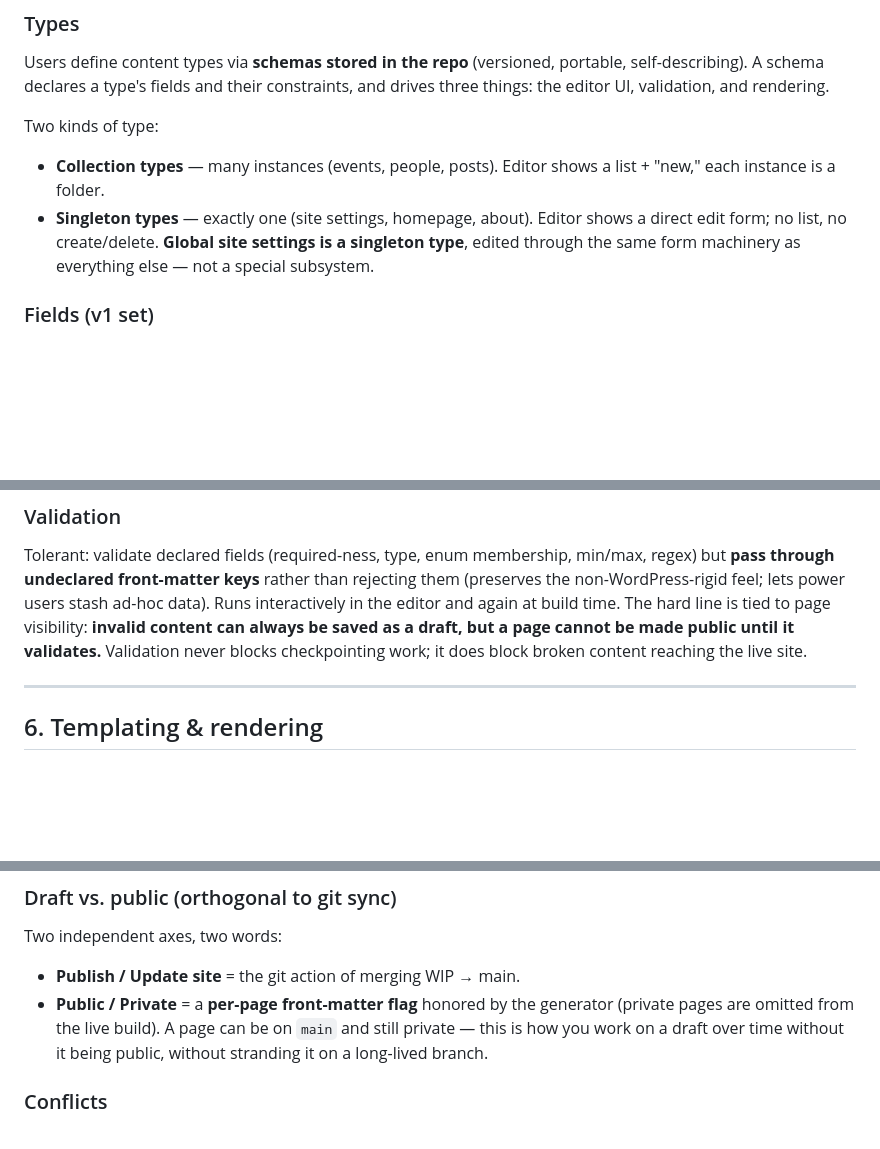
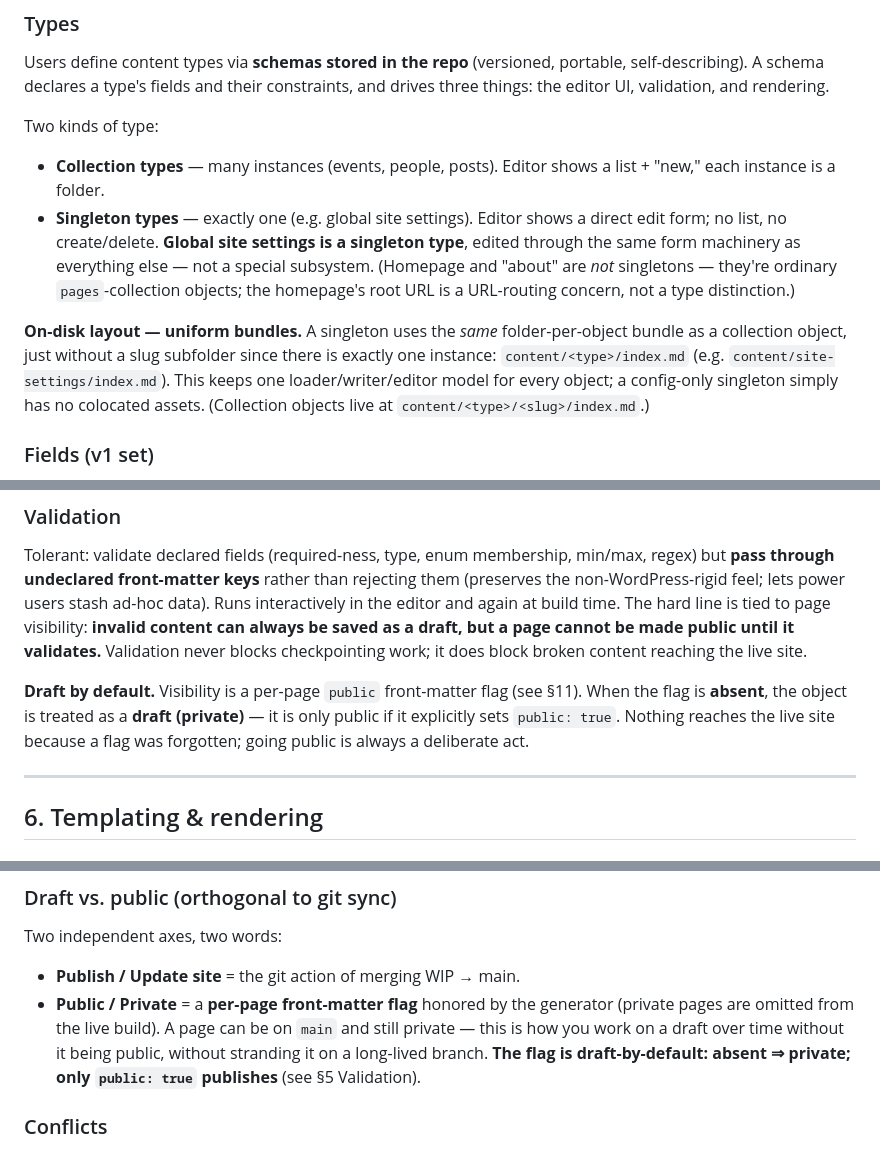
Before and after one commit to TimAidley/Timber, a Markdown page: SPEC.md, 3 parts joined by grey strips. Rendered like a GitHub page; blank space fills up the shorter version.

Commit message:
docs(spec): record uniform singleton bundles + draft-by-default
Two points the spec was silent on, settled during Phase 3 planning and now
implemented:

- Singletons use the same folder-per-object bundle as collections, just without a
  slug subfolder (content/<type>/index.md) — one loader/writer/editor model for all
  objects. Also clarifies homepage/about are ordinary pages-collection objects, not
  singletons.
- The public/private flag is draft-by-default: absent means private; only
  `public: true` publishes. Nothing goes live by a forgotten flag.

Keeps SPEC.md the single source of truth (CLAUDE.md).

Co-Authored-By: Claude Opus 4.8 <noreply@anthropic.com>
Claude-Session: https://claude.ai/code/session_01RSCb1Mcwo4nxdifiWVED9P

```diff
--- a/SPEC.md
+++ b/SPEC.md
@@ -70,7 +70,9 @@ Users define content types via **schemas stored in the repo** (versioned, portab
 
 Two kinds of type:
 - **Collection types** — many instances (events, people, posts). Editor shows a list + "new," each instance is a folder.
-- **Singleton types** — exactly one (site settings, homepage, about). Editor shows a direct edit form; no list, no create/delete. **Global site settings is a singleton type**, edited through the same form machinery as everything else — not a special subsystem.
+- **Singleton types** — exactly one (e.g. global site settings). Editor shows a direct edit form; no list, no create/delete. **Global site settings is a singleton type**, edited through the same form machinery as everything else — not a special subsystem. (Homepage and "about" are *not* singletons — they're ordinary `pages`-collection objects; the homepage's root URL is a URL-routing concern, not a type distinction.)
+
+**On-disk layout — uniform bundles.** A singleton uses the *same* folder-per-object bundle as a collection object, just without a slug subfolder since there is exactly one instance: `content/<type>/index.md` (e.g. `content/site-settings/index.md`). This keeps one loader/writer/editor model for every object; a config-only singleton simply has no colocated assets. (Collection objects live at `content/<type>/<slug>/index.md`.)
 
 ### Fields (v1 set)
 Single-line text, multi-line plain text, Markdown/rich text, number, boolean, date/datetime, single-select (enum), multi-select (tags), image, reference, and video (stores a URL — see Media). The Markdown **body** is a special, always-available, optional field (some types are pure front matter with no body).
@@ -89,6 +91,8 @@ This cluster is one decision. The resolution:
 
 ### Validation
 Tolerant: validate declared fields (required-ness, type, enum membership, min/max, regex) but **pass through undeclared front-matter keys** rather than rejecting them (preserves the non-WordPress-rigid feel; lets power users stash ad-hoc data). Runs interactively in the editor and again at build time. The hard line is tied to page visibility: **invalid content can always be saved as a draft, but a page cannot be made public until it validates.** Validation never blocks checkpointing work; it does block broken content reaching the live site.
+
+**Draft by default.** Visibility is a per-page `public` front-matter flag (see §11). When the flag is **absent**, the object is treated as a **draft (private)** — it is only public if it explicitly sets `public: true`. Nothing reaches the live site because a flag was forgotten; going public is always a deliberate act.
 
 ---
 
@@ -176,7 +180,7 @@ A **Publish / "Update site"** action reviews the diff, lets the user edit the co
 ### Draft vs. public (orthogonal to git sync)
 Two independent axes, two words:
 - **Publish / Update site** = the git action of merging WIP → main.
-- **Public / Private** = a **per-page front-matter flag** honored by the generator (private pages are omitted from the live build). A page can be on `main` and still private — this is how you work on a draft over time without it being public, without stranding it on a long-lived branch.
+- **Public / Private** = a **per-page front-matter flag** honored by the generator (private pages are omitted from the live build). A page can be on `main` and still private — this is how you work on a draft over time without it being public, without stranding it on a long-lived branch. **The flag is draft-by-default: absent ⇒ private; only `public: true` publishes** (see §5 Validation).
 
 ### Conflicts
 Multiple editors, but few, and single-file-per-page makes most conflicts structurally impossible (two different pages never collide). **Detect, don't resolve** (v1): track the base commit SHA the WIP branch started from; before merging, check whether `main` advanced. If not, merge cleanly. If it did, rebase onto the new `main` (applies automatically when changes don't overlap — the common case). Only when the **same file** genuinely diverged, offer keep-mine / take-theirs / reconcile. No full three-way merge editor in v1 (isomorphic-git can do it later if ever needed). A blunt "main moved, reload before publishing" is an acceptable starting point.
```
